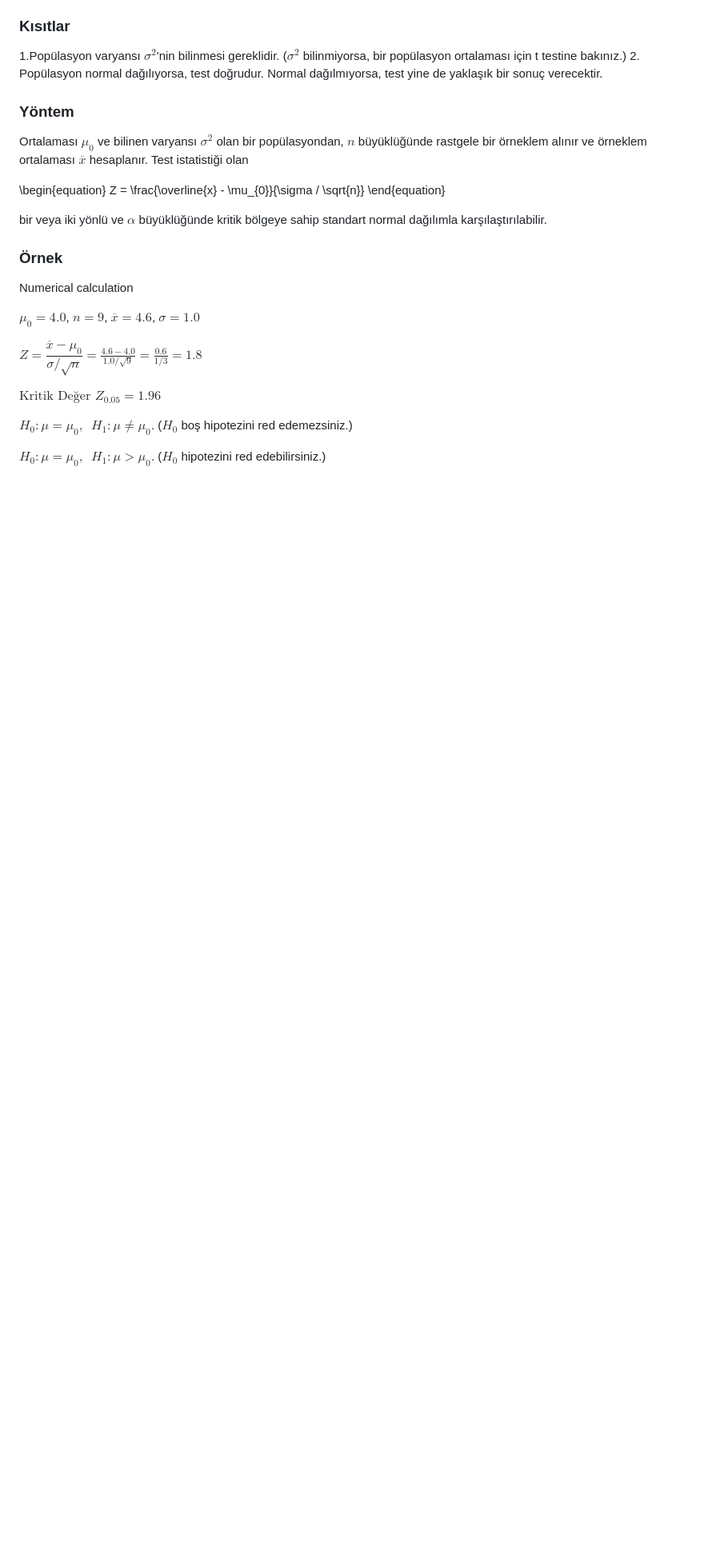
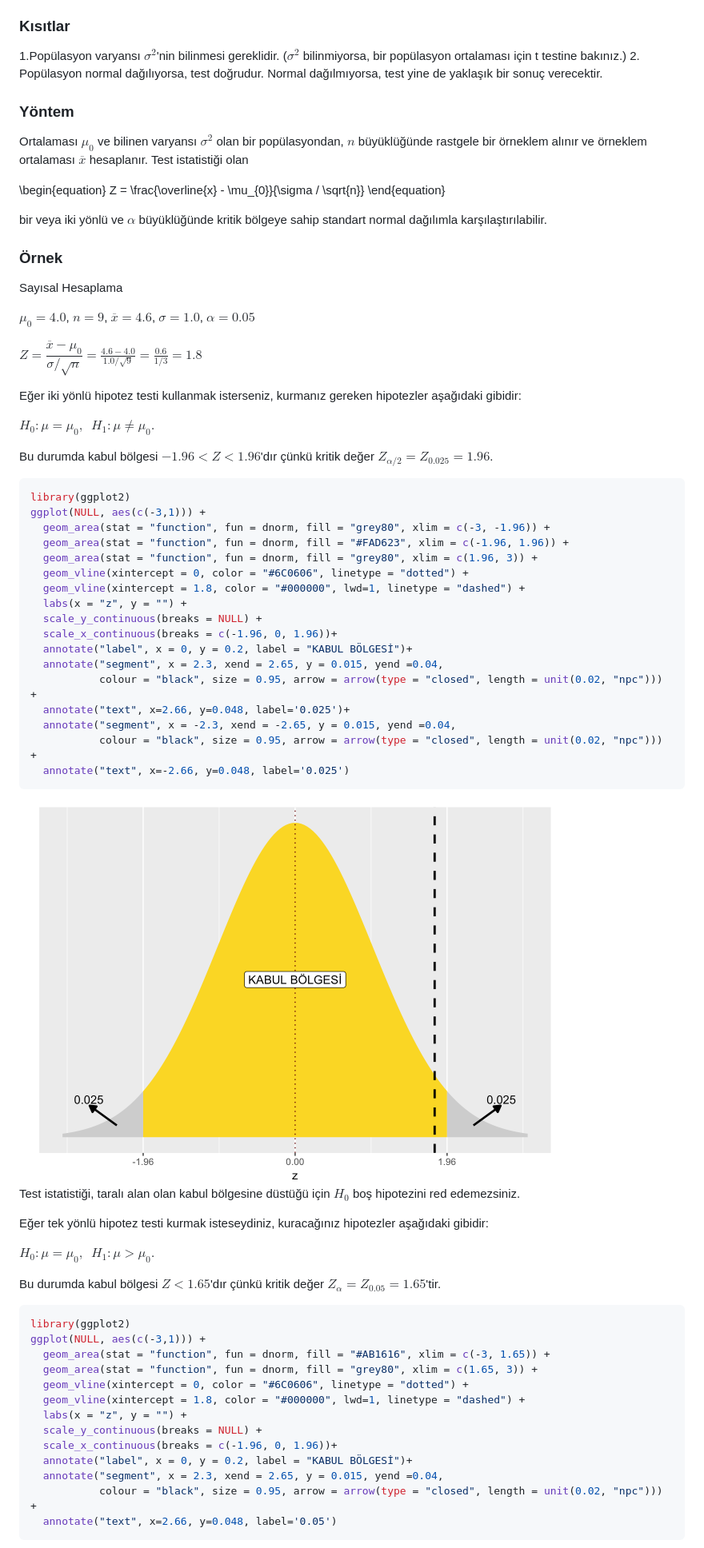
Before and after one commit to mmuratarat/statistical-tests, a Markdown page: docs/03-Tests.md, the part around the change printed below. Shown: that part at 80% size. GitHub-like rendering; pictures changed too: docs/03-Tests_files/figure-html/unnamed-chunk-1-1.png (added); blank space fills up the shorter version.

````diff
--- a/docs/03-Tests.md
+++ b/docs/03-Tests.md
@@ -28,15 +28,63 @@ bir veya iki yönlü ve $\alpha$ büyüklüğünde kritik bölgeye sahip standar
 
 ### Örnek
 
-Numerical calculation
+Sayısal Hesaplama
 
-$\mu_{0} = 4.0$, $n=9$, $\overline{x} = 4.6$, $\sigma = 1.0$
+$\mu_{0} = 4.0$, $n=9$, $\overline{x} = 4.6$, $\sigma = 1.0$, $\alpha = 0.05$
 
 $Z =  \dfrac{\overline{x} - \mu_{0}}{\sigma / \sqrt{n}} =  \frac{4.6 - 4.0}{1.0 / \sqrt{9}} = \frac{0.6}{1/3} = 1.8$
 
-  $\text{Kritik Değer } Z_{0.05} = 1.96$
+Eğer iki yönlü hipotez testi kullanmak isterseniz, kurmanız gereken hipotezler aşağıdaki gibidir:
 
-$H_{0}: \mu = \mu_{0},\,\,\, H_{1}: \mu \neq \mu_{0}$. ($H_{0}$ boş hipotezini red edemezsiniz.)
+$H_{0}: \mu = \mu_{0},\,\,\, H_{1}: \mu \neq \mu_{0}$.
 
-$H_{0}: \mu = \mu_{0},\,\,\, H_{1}: \mu > \mu_{0}$. ($H_{0}$ hipotezini red edebilirsiniz.)
+Bu durumda kabul bölgesi $−1.96 < Z < 1.96$'dır çünkü kritik değer $Z_{\alpha/2} = Z_{0.025} = 1.96$.
 
+
+```r
+library(ggplot2)
+ggplot(NULL, aes(c(-3,1))) +
+  geom_area(stat = "function", fun = dnorm, fill = "grey80", xlim = c(-3, -1.96)) +
+  geom_area(stat = "function", fun = dnorm, fill = "#FAD623", xlim = c(-1.96, 1.96)) +
+  geom_area(stat = "function", fun = dnorm, fill = "grey80", xlim = c(1.96, 3)) +
+  geom_vline(xintercept = 0, color = "#6C0606", linetype = "dotted") +
+  geom_vline(xintercept = 1.8, color = "#000000", lwd=1, linetype = "dashed") +
+  labs(x = "z", y = "") +
+  scale_y_continuous(breaks = NULL) +
+  scale_x_continuous(breaks = c(-1.96, 0, 1.96))+
+  annotate("label", x = 0, y = 0.2, label = "KABUL BÖLGESİ")+
+  annotate("segment", x = 2.3, xend = 2.65, y = 0.015, yend =0.04,
+           colour = "black", size = 0.95, arrow = arrow(type = "closed", length = unit(0.02, "npc"))) +
+  annotate("text", x=2.66, y=0.048, label='0.025')+
+  annotate("segment", x = -2.3, xend = -2.65, y = 0.015, yend =0.04,
+           colour = "black", size = 0.95, arrow = arrow(type = "closed", length = unit(0.02, "npc"))) +
+  annotate("text", x=-2.66, y=0.048, label='0.025')
+```
+
+<img src="03-Tests_files/figure-html/unnamed-chunk-1-1.png" width="672" />
+
+Test istatistiği, taralı alan olan kabul bölgesine düstüğü için $H_{0}$ boş hipotezini red edemezsiniz.
+
+Eğer tek yönlü hipotez testi kurmak isteseydiniz, kuracağınız hipotezler aşağıdaki gibidir:
+
+$H_{0}: \mu = \mu_{0},\,\,\, H_{1}: \mu > \mu_{0}$.
+
+Bu durumda kabul bölgesi $Z < 1.65$'dır çünkü kritik değer $Z_{\alpha} = Z_{0.05} = 1.65$'tir.
+
+
+```r
+library(ggplot2)
+ggplot(NULL, aes(c(-3,1))) +
+  geom_area(stat = "function", fun = dnorm, fill = "#AB1616", xlim = c(-3, 1.65)) +
+  geom_area(stat = "function", fun = dnorm, fill = "grey80", xlim = c(1.65, 3)) +
+  geom_vline(xintercept = 0, color = "#6C0606", linetype = "dotted") +
+  geom_vline(xintercept = 1.8, color = "#000000", lwd=1, linetype = "dashed") +
+  labs(x = "z", y = "") +
+  scale_y_continuous(breaks = NULL) +
+  scale_x_continuous(breaks = c(-1.96, 0, 1.96))+
+  annotate("label", x = 0, y = 0.2, label = "KABUL BÖLGESİ")+
+  annotate("segment", x = 2.3, xend = 2.65, y = 0.015, yend =0.04,
+           colour = "black", size = 0.95, arrow = arrow(type = "closed", length = unit(0.02, "npc"))) +
+  annotate("text", x=2.66, y=0.048, label='0.05')
+```
+
````
Also changed, not shown: other parts of docs/03-Tests.md (+3 -0 lines), docs/03-Tests_files/figure-html/unnamed-chunk-2-1.png (added), 3 other files.
